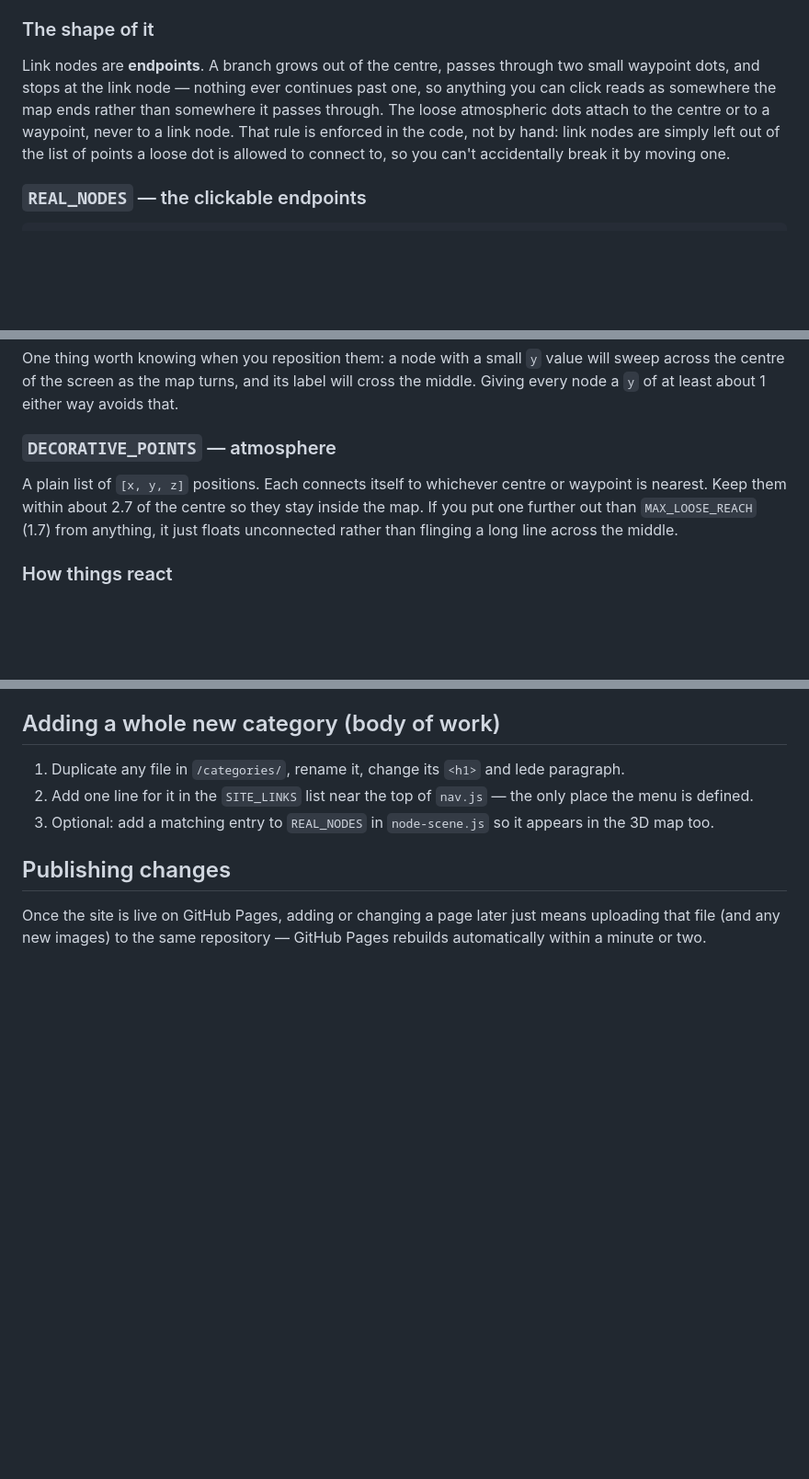
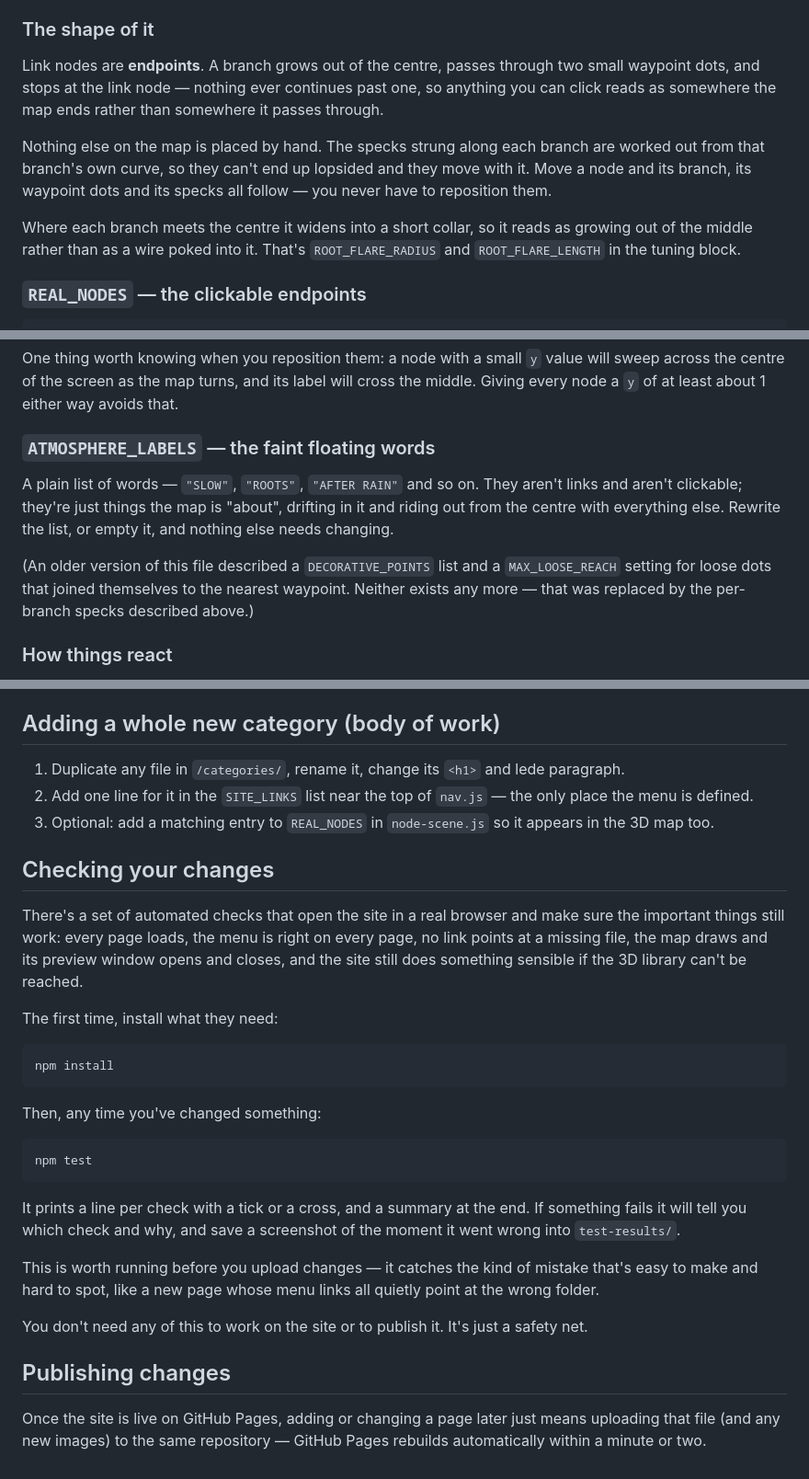
Before and after one commit to danielyeet/whatdoesatreesmelllike, a Markdown page: README.md, 3 parts joined by grey strips. Shown at 92% size. Drawn GitHub-style; blank space fills up the shorter version.

````diff
--- a/README.md
+++ b/README.md
@@ -151,11 +151,16 @@ lists at the top of the file.
 Link nodes are **endpoints**. A branch grows out of the centre, passes
 through two small waypoint dots, and stops at the link node — nothing
 ever continues past one, so anything you can click reads as somewhere
-the map ends rather than somewhere it passes through. The loose
-atmospheric dots attach to the centre or to a waypoint, never to a
-link node. That rule is enforced in the code, not by hand: link nodes
-are simply left out of the list of points a loose dot is allowed to
-connect to, so you can't accidentally break it by moving one.
+the map ends rather than somewhere it passes through.
+
+Nothing else on the map is placed by hand. The specks strung along each
+branch are worked out from that branch's own curve, so they can't end up
+lopsided and they move with it. Move a node and its branch, its waypoint
+dots and its specks all follow — you never have to reposition them.
+
+Where each branch meets the centre it widens into a short collar, so it
+reads as growing out of the middle rather than as a wire poked into it.
+That's `ROOT_FLARE_RADIUS` and `ROOT_FLARE_LENGTH` in the tuning block.
 
 ### `REAL_NODES` — the clickable endpoints
 
@@ -176,13 +181,17 @@ One thing worth knowing when you reposition them: a node with a small
 and its label will cross the middle. Giving every node a `y` of at
 least about 1 either way avoids that.
 
-### `DECORATIVE_POINTS` — atmosphere
+### `ATMOSPHERE_LABELS` — the faint floating words
 
-A plain list of `[x, y, z]` positions. Each connects itself to
-whichever centre or waypoint is nearest. Keep them within about 2.7 of
-the centre so they stay inside the map. If you put one further out
-than `MAX_LOOSE_REACH` (1.7) from anything, it just floats
-unconnected rather than flinging a long line across the middle.
+A plain list of words — `"SLOW"`, `"ROOTS"`, `"AFTER RAIN"` and so on.
+They aren't links and aren't clickable; they're just things the map is
+"about", drifting in it and riding out from the centre with everything
+else. Rewrite the list, or empty it, and nothing else needs changing.
+
+(An older version of this file described a `DECORATIVE_POINTS` list and
+a `MAX_LOOSE_REACH` setting for loose dots that joined themselves to the
+nearest waypoint. Neither exists any more — that was replaced by the
+per-branch specks described above.)
 
 ### How things react
 
@@ -283,6 +303,37 @@ images/                             put your photos here
 3. Optional: add a matching entry to `REAL_NODES` in `node-scene.js`
    so it appears in the 3D map too.
 
+## Checking your changes
+
+There's a set of automated checks that open the site in a real browser
+and make sure the important things still work: every page loads, the
+menu is right on every page, no link points at a missing file, the map
+draws and its preview window opens and closes, and the site still does
+something sensible if the 3D library can't be reached.
+
+The first time, install what they need:
+
+```
+npm install
+```
+
+Then, any time you've changed something:
+
+```
+npm test
+```
+
+It prints a line per check with a tick or a cross, and a summary at the
+end. If something fails it will tell you which check and why, and save a
+screenshot of the moment it went wrong into `test-results/`.
+
+This is worth running before you upload changes — it catches the kind of
+mistake that's easy to make and hard to spot, like a new page whose menu
+links all quietly point at the wrong folder.
+
+You don't need any of this to work on the site or to publish it. It's
+just a safety net.
+
 ## Publishing changes
 
 Once the site is live on GitHub Pages, adding or changing a page later
````
Also changed, not shown: other parts of README.md (+17 -6 lines), CLAUDE.md (+37 -4 lines).
